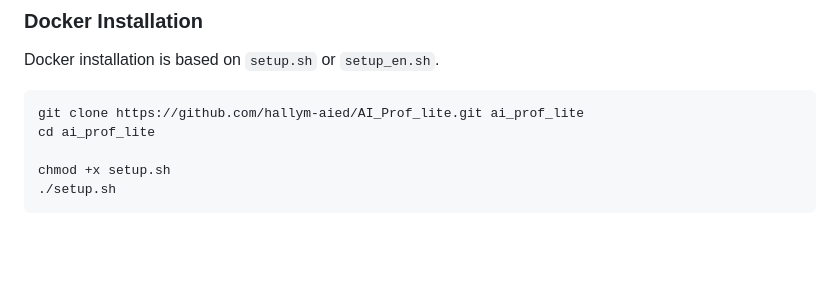
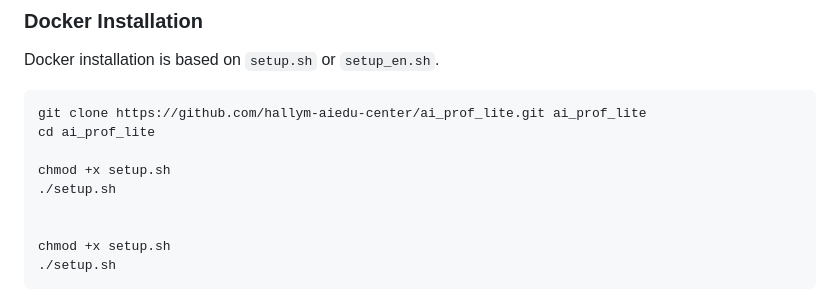
Before and after one commit to hallym-aiedu-center/ai_prof_lite, a Markdown page: README_EN.md, the part around the change. Rendered like a GitHub page; blank space fills up the shorter version.

Commit message:
Fix GitHub URL in README_EN.md
Updated GitHub repository URL in Docker installation instructions.

````diff
--- a/README_EN.md
+++ b/README_EN.md
@@ -127,8 +127,12 @@ The application and Ditto run in the same Python 3.10 environment.
 Docker installation is based on `setup.sh` or `setup_en.sh`.
 
 ```bash
-git clone https://github.com/hallym-aied/AI_Prof_lite.git ai_prof_lite
+git clone https://github.com/hallym-aiedu-center/ai_prof_lite.git ai_prof_lite
 cd ai_prof_lite
+
+chmod +x setup.sh
+./setup.sh
+
 
 chmod +x setup.sh
 ./setup.sh
````
